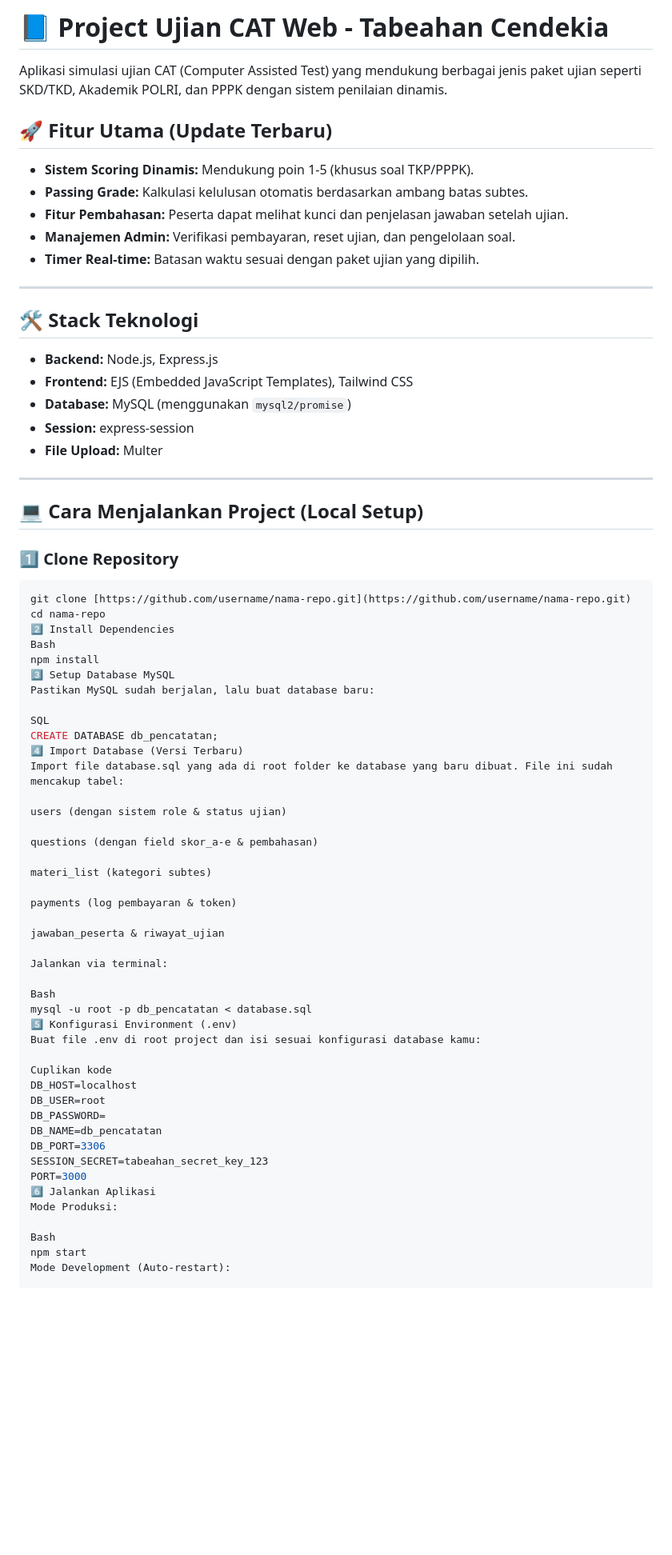
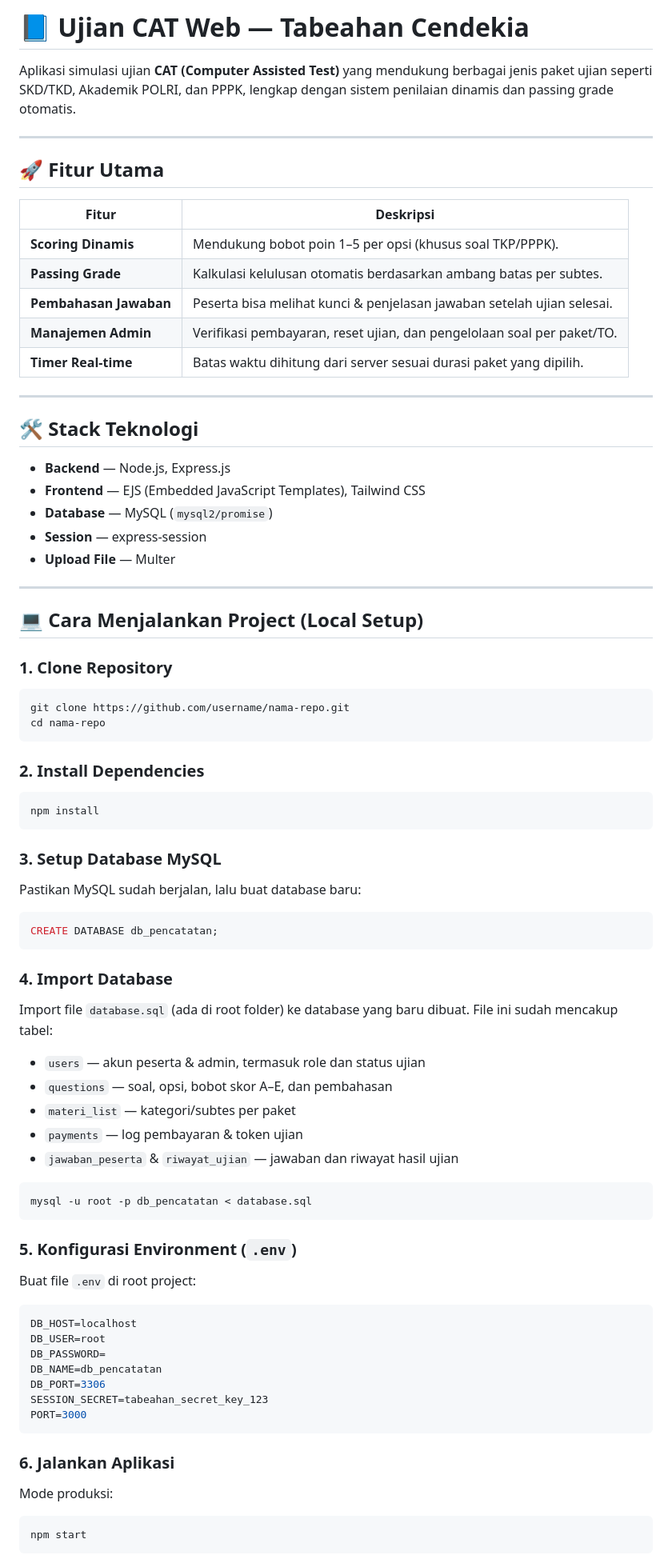
Before and after one commit to guhhhhmedd/project-webiste-tabeahan, a Markdown page: README.md, the part around one of its changes. Shown at 80% size. GitHub-like rendering; blank space fills up the shorter version.

````diff
--- a/README.md
+++ b/README.md
@@ -1,60 +1,73 @@
-# 📘 Project Ujian CAT Web - Tabeahan Cendekia
+# 📘 Ujian CAT Web — Tabeahan Cendekia
 
-Aplikasi simulasi ujian CAT (Computer Assisted Test) yang mendukung berbagai jenis paket ujian seperti SKD/TKD, Akademik POLRI, dan PPPK dengan sistem penilaian dinamis.
+Aplikasi simulasi ujian **CAT (Computer Assisted Test)** yang mendukung berbagai jenis paket ujian seperti SKD/TKD, Akademik POLRI, dan PPPK, lengkap dengan sistem penilaian dinamis dan passing grade otomatis.
 
-## 🚀 Fitur Utama (Update Terbaru)
-- **Sistem Scoring Dinamis:** Mendukung poin 1-5 (khusus soal TKP/PPPK).
-- **Passing Grade:** Kalkulasi kelulusan otomatis berdasarkan ambang batas subtes.
-- **Fitur Pembahasan:** Peserta dapat melihat kunci dan penjelasan jawaban setelah ujian.
-- **Manajemen Admin:** Verifikasi pembayaran, reset ujian, dan pengelolaan soal.
-- **Timer Real-time:** Batasan waktu sesuai dengan paket ujian yang dipilih.
+---
+
+## 🚀 Fitur Utama
+
+| Fitur | Deskripsi |
+|---|---|
+| **Scoring Dinamis** | Mendukung bobot poin 1–5 per opsi (khusus soal TKP/PPPK). |
+| **Passing Grade** | Kalkulasi kelulusan otomatis berdasarkan ambang batas per subtes. |
+| **Pembahasan Jawaban** | Peserta bisa melihat kunci & penjelasan jawaban setelah ujian selesai. |
+| **Manajemen Admin** | Verifikasi pembayaran, reset ujian, dan pengelolaan soal per paket/TO. |
+| **Timer Real-time** | Batas waktu dihitung dari server sesuai durasi paket yang dipilih. |
 
 ---
 
 ## 🛠️ Stack Teknologi
-- **Backend:** Node.js, Express.js
-- **Frontend:** EJS (Embedded JavaScript Templates), Tailwind CSS
-- **Database:** MySQL (menggunakan `mysql2/promise`)
-- **Session:** express-session
-- **File Upload:** Multer
+
+- **Backend** — Node.js, Express.js
+- **Frontend** — EJS (Embedded JavaScript Templates), Tailwind CSS
+- **Database** — MySQL (`mysql2/promise`)
+- **Session** — express-session
+- **Upload File** — Multer
 
 ---
 
 ## 💻 Cara Menjalankan Project (Local Setup)
 
-### 1️⃣ Clone Repository
+### 1. Clone Repository
+
 ```bash
-git clone [https://github.com/username/nama-repo.git](https://github.com/username/nama-repo.git)
+git clone https://github.com/username/nama-repo.git
 cd nama-repo
-2️⃣ Install Dependencies
-Bash
+```
+
+### 2. Install Dependencies
+
+```bash
 npm install
-3️⃣ Setup Database MySQL
+```
+
+### 3. Setup Database MySQL
+
 Pastikan MySQL sudah berjalan, lalu buat database baru:
 
-SQL
+```sql
 CREATE DATABASE db_pencatatan;
-4️⃣ Import Database (Versi Terbaru)
-Import file database.sql yang ada di root folder ke database yang baru dibuat. File ini sudah mencakup tabel:
+```
 
-users (dengan sistem role & status ujian)
+### 4. Import Database
 
-questions (dengan field skor_a-e & pembahasan)
+Import file `database.sql` (ada di root folder) ke database yang baru dibuat. File ini sudah mencakup tabel:
 
-materi_list (kategori subtes)
+- `users` — akun peserta & admin, termasuk role dan status ujian
+- `questions` — soal, opsi, bobot skor A–E, dan pembahasan
+- `materi_list` — kategori/subtes per paket
+- `payments` — log pembayaran & token ujian
+- `jawaban_peserta` & `riwayat_ujian` — jawaban dan riwayat hasil ujian
 
-payments (log pembayaran & token)
+```bash
+mysql -u root -p db_pencatatan < database.sql
+```
 
-jawaban_peserta & riwayat_ujian
+### 5. Konfigurasi Environment (`.env`)
 
-Jalankan via terminal:
+Buat file `.env` di root project:
 
-Bash
-mysql -u root -p db_pencatatan < database.sql
-5️⃣ Konfigurasi Environment (.env)
-Buat file .env di root project dan isi sesuai konfigurasi database kamu:
-
-Cuplikan kode
+```env
 DB_HOST=localhost
 DB_USER=root
 DB_PASSWORD=
@@ -62,10 +75,13 @@ DB_NAME=db_pencatatan
 DB_PORT=3306
 SESSION_SECRET=tabeahan_secret_key_123
 PORT=3000
-6️⃣ Jalankan Aplikasi
-Mode Produksi:
+```
 
-Bash
+### 6. Jalankan Aplikasi
+
+Mode produksi:
+
+```bash
 npm start
-Mode Development (Auto-restart):
+```
 
````
Also changed, not shown: other parts of README.md (+59 -35 lines).
